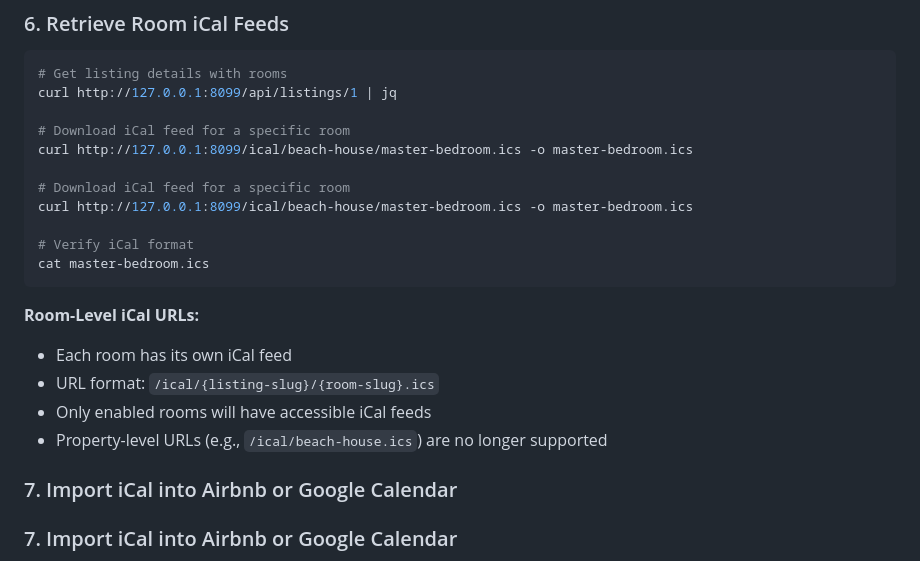
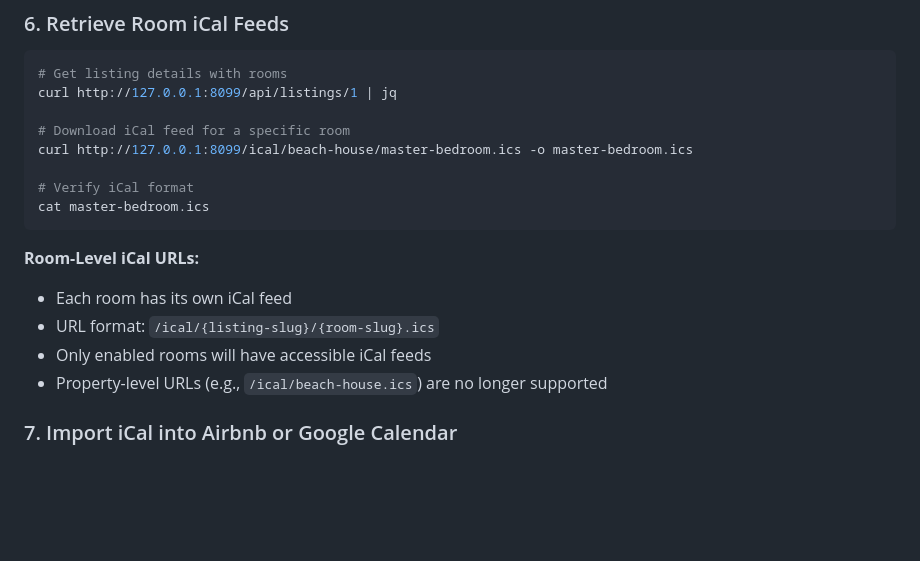
Before and after one commit to tykeal/homeassistant-rentalsync-bridge, a Markdown page: specs/001-cloudbeds-ical-export/quickstart.md, the part around the change. GitHub-like rendering; blank space fills up the shorter version.

````diff
--- a/specs/001-cloudbeds-ical-export/quickstart.md
+++ b/specs/001-cloudbeds-ical-export/quickstart.md
@@ -309,9 +309,6 @@ curl http://127.0.0.1:8099/api/listings/1 | jq
 # Download iCal feed for a specific room
 curl http://127.0.0.1:8099/ical/beach-house/master-bedroom.ics -o master-bedroom.ics
 
-# Download iCal feed for a specific room
-curl http://127.0.0.1:8099/ical/beach-house/master-bedroom.ics -o master-bedroom.ics
-
 # Verify iCal format
 cat master-bedroom.ics
 ```
@@ -321,8 +318,6 @@ cat master-bedroom.ics
 - URL format: `/ical/{listing-slug}/{room-slug}.ics`
 - Only enabled rooms will have accessible iCal feeds
 - Property-level URLs (e.g., `/ical/beach-house.ics`) are no longer supported
-
-### 7. Import iCal into Airbnb or Google Calendar
 
 ### 7. Import iCal into Airbnb or Google Calendar
 
````
Also changed, not shown: docs/api-usage.md (+1 -3 lines).
